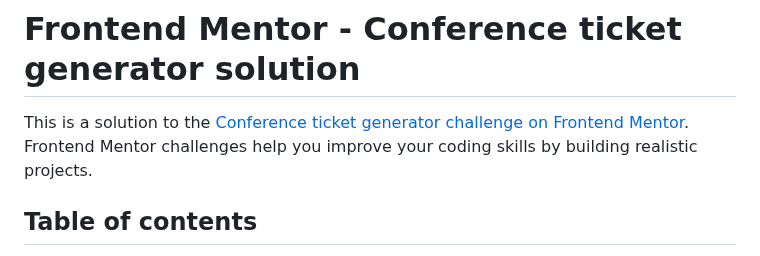
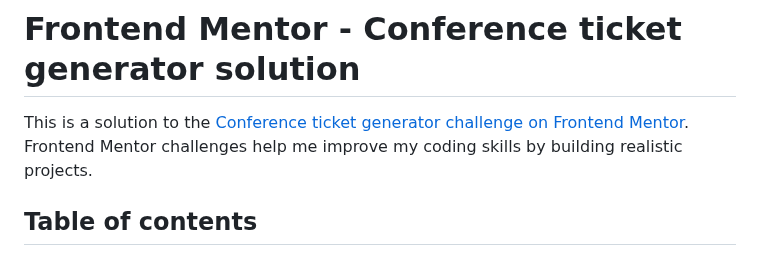
Before and after one commit to Ouail-Goumidi/Conference-ticket-generator, a Markdown page: README.md, the part around the change. Rendered like a GitHub page.

```diff
--- a/README.md
+++ b/README.md
@@ -1,6 +1,6 @@
 # Frontend Mentor - Conference ticket generator solution
 
-This is a solution to the [Conference ticket generator challenge on Frontend Mentor](https://www.frontendmentor.io/challenges/conference-ticket-generator-oq5gFIU12w). Frontend Mentor challenges help you improve your coding skills by building realistic projects.
+This is a solution to the [Conference ticket generator challenge on Frontend Mentor](https://www.frontendmentor.io/challenges/conference-ticket-generator-oq5gFIU12w). Frontend Mentor challenges help me improve my coding skills by building realistic projects.
 
 ## Table of contents
 
```
